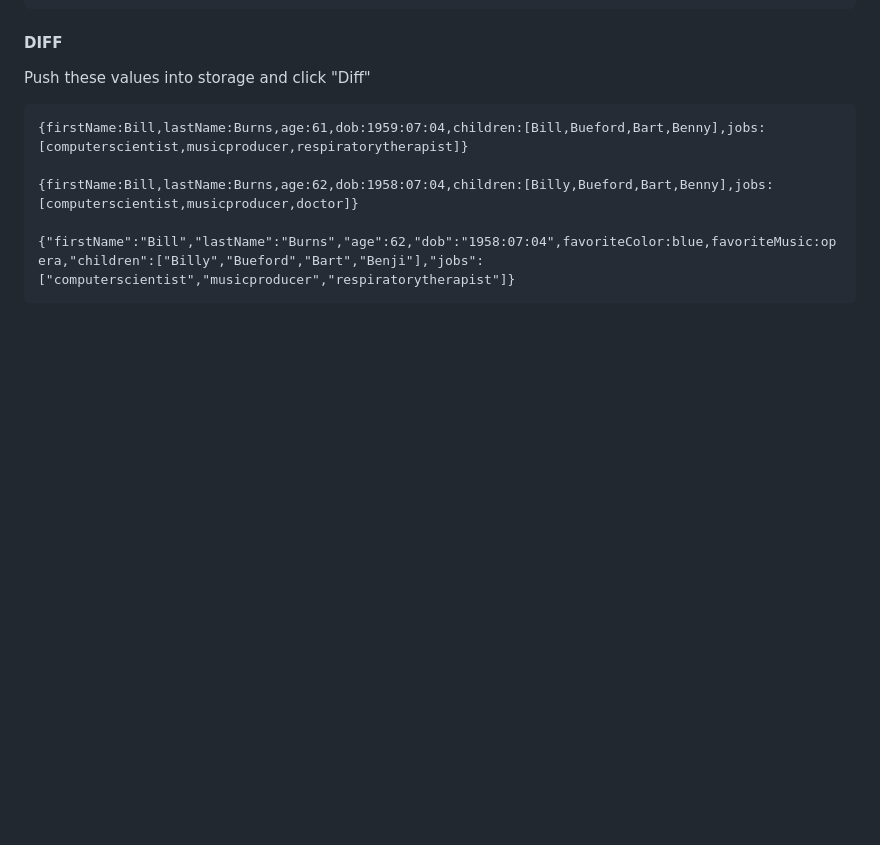
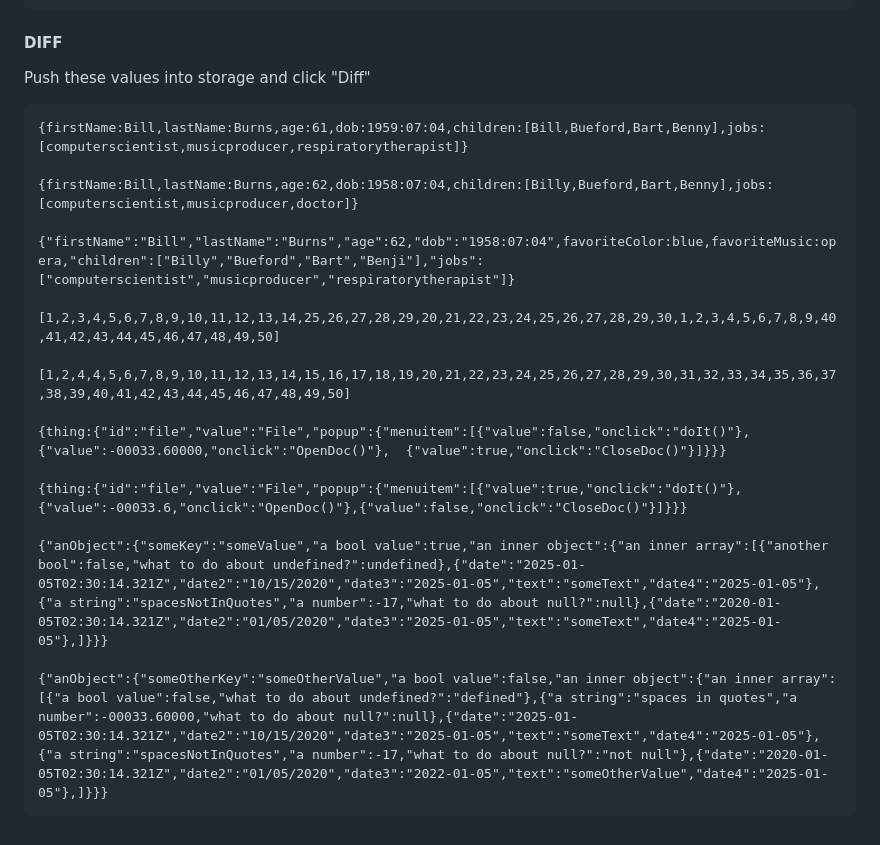
Before and after one commit to sugarvillela/JSONFormatter2, a Markdown page: README.md, the part around the change. Drawn GitHub-style; blank space fills up the shorter version.

```diff
--- a/README.md
+++ b/README.md
@@ -200,3 +200,15 @@ Push these values into storage and click "Diff"
 
     {"firstName":"Bill","lastName":"Burns","age":62,"dob":"1958:07:04",favoriteColor:blue,favoriteMusic:opera,"children":["Billy","Bueford","Bart","Benji"],"jobs":
     ["computerscientist","musicproducer","respiratorytherapist"]}
+
+    [1,2,3,4,5,6,7,8,9,10,11,12,13,14,25,26,27,28,29,20,21,22,23,24,25,26,27,28,29,30,1,2,3,4,5,6,7,8,9,40,41,42,43,44,45,46,47,48,49,50]
+
+    [1,2,4,4,5,6,7,8,9,10,11,12,13,14,15,16,17,18,19,20,21,22,23,24,25,26,27,28,29,30,31,32,33,34,35,36,37,38,39,40,41,42,43,44,45,46,47,48,49,50]
+
+    {thing:{"id":"file","value":"File","popup":{"menuitem":[{"value":false,"onclick":"doIt()"},{"value":-00033.60000,"onclick":"OpenDoc()"},  {"value":true,"onclick":"CloseDoc()"}]}}}
+
+    {thing:{"id":"file","value":"File","popup":{"menuitem":[{"value":true,"onclick":"doIt()"},{"value":-00033.6,"onclick":"OpenDoc()"},{"value":false,"onclick":"CloseDoc()"}]}}}
+
+    {"anObject":{"someKey":"someValue","a bool value":true,"an inner object":{"an inner array":[{"another bool":false,"what to do about undefined?":undefined},{"date":"2025-01-05T02:30:14.321Z","date2":"10/15/2020","date3":"2025-01-05","text":"someText","date4":"2025-01-05"},{"a string":"spacesNotInQuotes","a number":-17,"what to do about null?":null},{"date":"2020-01-05T02:30:14.321Z","date2":"01/05/2020","date3":"2025-01-05","text":"someText","date4":"2025-01-05"},]}}}
+
+    {"anObject":{"someOtherKey":"someOtherValue","a bool value":false,"an inner object":{"an inner array":[{"a bool value":false,"what to do about undefined?":"defined"},{"a string":"spaces in quotes","a number":-00033.60000,"what to do about null?":null},{"date":"2025-01-05T02:30:14.321Z","date2":"10/15/2020","date3":"2025-01-05","text":"someText","date4":"2025-01-05"},{"a string":"spacesNotInQuotes","a number":-17,"what to do about null?":"not null"},{"date":"2020-01-05T02:30:14.321Z","date2":"01/05/2020","date3":"2022-01-05","text":"someOtherValue","date4":"2025-01-05"},]}}}
```
